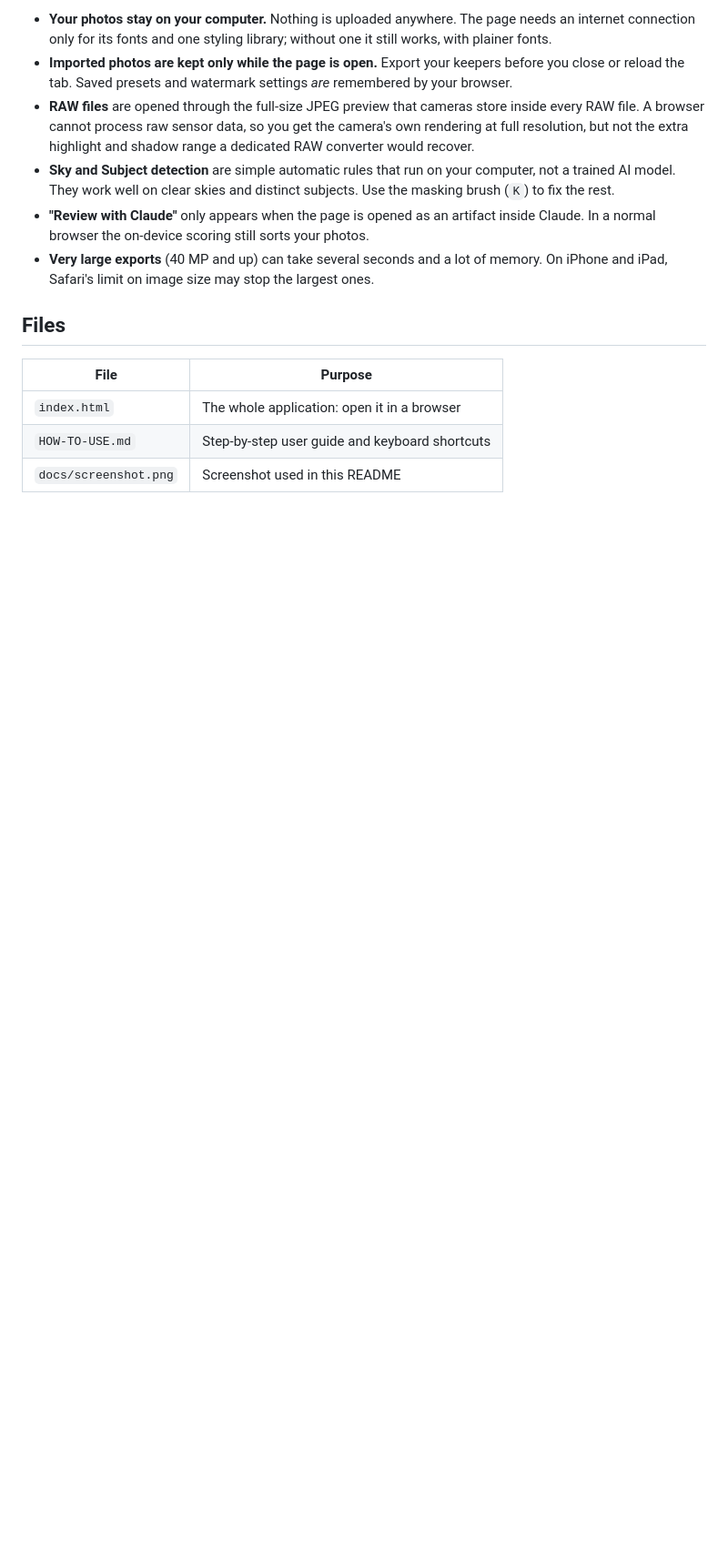
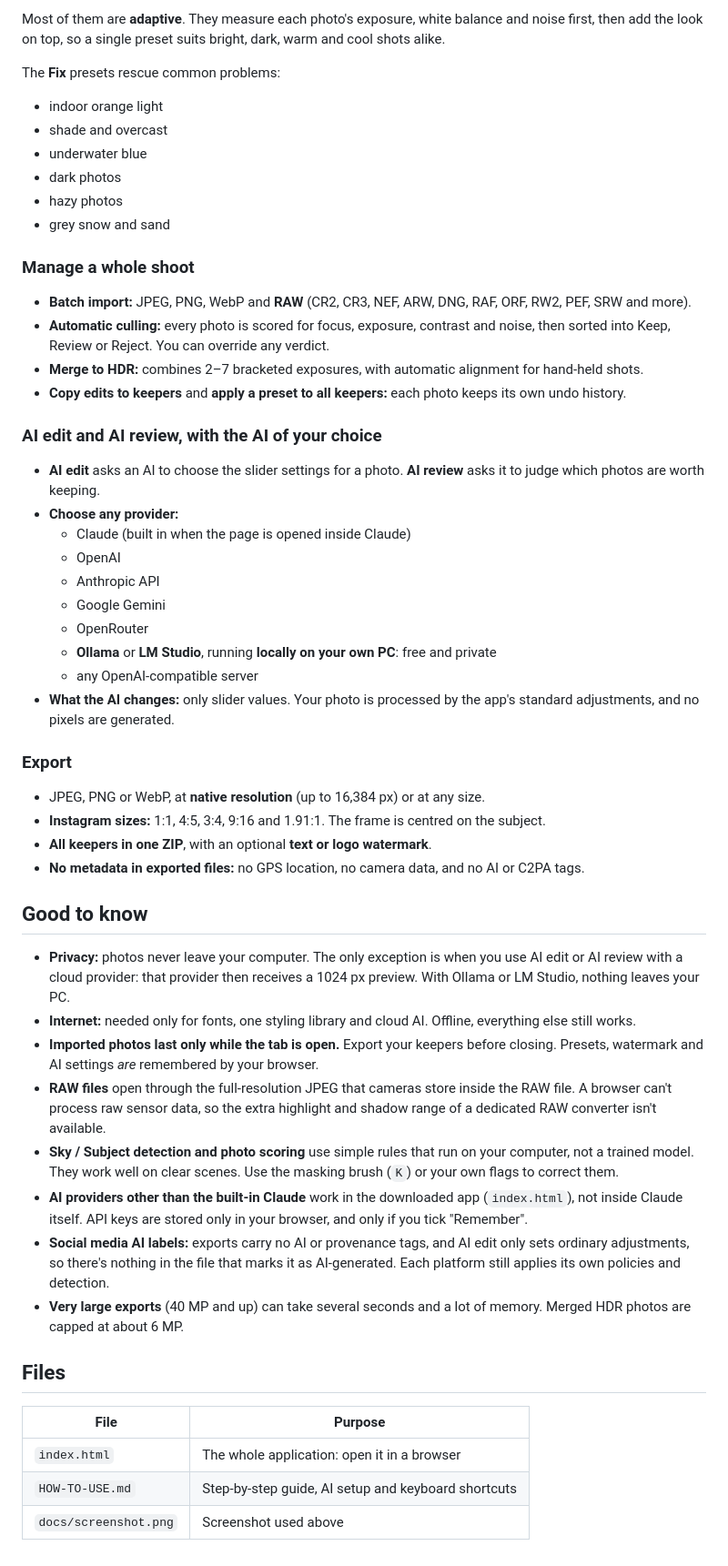
Before and after one commit to ValkyrieTrading/lumenlayer, a Markdown page: README.md, the part around one of its changes. Shown at 91% size. Drawn GitHub-style; blank space fills up the shorter version.

```diff
--- a/README.md
+++ b/README.md
@@ -41,15 +40,53 @@ A current version of Chrome, Edge, Firefox or Safari works best. See **[HOW-TO-U
 
-- **Your photos stay on your computer.** Nothing is uploaded anywhere. The page needs an internet connection only for its fonts and one styling library; without one it still works, with plainer fonts.
-- **Imported photos are kept only while the page is open.** Export your keepers before you close or reload the tab. Saved presets and watermark settings *are* remembered by your browser.
-- **RAW files** are opened through the full-size JPEG preview that cameras store inside every RAW file. A browser cannot process raw sensor data, so you get the camera's own rendering at full resolution, but not the extra highlight and shadow range a dedicated RAW converter would recover.
-- **Sky and Subject detection** are simple automatic rules that run on your computer, not a trained AI model. They work well on clear skies and distinct subjects. Use the masking brush (`K`) to fix the rest.
-- **"Review with Claude"** only appears when the page is opened as an artifact inside Claude. In a normal browser the on-device scoring still sorts your photos.
-- **Very large exports** (40 MP and up) can take several seconds and a lot of memory. On iPhone and iPad, Safari's limit on image size may stop the largest ones.
+Most of them are **adaptive**. They measure each photo's exposure, white balance and noise first, then add the look on top, so a single preset suits bright, dark, warm and cool shots alike.
+
+The **Fix** presets rescue common problems:
+- indoor orange light
+- shade and overcast
+- underwater blue
+- dark photos
+- hazy photos
+- grey snow and sand
+
+### Manage a whole shoot
+- **Batch import:** JPEG, PNG, WebP and **RAW** (CR2, CR3, NEF, ARW, DNG, RAF, ORF, RW2, PEF, SRW and more).
+- **Automatic culling:** every photo is scored for focus, exposure, contrast and noise, then sorted into Keep, Review or Reject. You can override any verdict.
+- **Merge to HDR:** combines 2–7 bracketed exposures, with automatic alignment for hand-held shots.
+- **Copy edits to keepers** and **apply a preset to all keepers:** each photo keeps its own undo history.
+
+### AI edit and AI review, with the AI of your choice
+- **AI edit** asks an AI to choose the slider settings for a photo. **AI review** asks it to judge which photos are worth keeping.
+- **Choose any provider:**
+  - Claude (built in when the page is opened inside Claude)
+  - OpenAI
+  - Anthropic API
+  - Google Gemini
+  - OpenRouter
+  - **Ollama** or **LM Studio**, running **locally on your own PC**: free and private
+  - any OpenAI-compatible server
+- **What the AI changes:** only slider values. Your photo is processed by the app's standard adjustments, and no pixels are generated.
+
+### Export
+- JPEG, PNG or WebP, at **native resolution** (up to 16,384 px) or at any size.
+- **Instagram sizes:** 1:1, 4:5, 3:4, 9:16 and 1.91:1. The frame is centred on the subject.
+- **All keepers in one ZIP**, with an optional **text or logo watermark**.
+- **No metadata in exported files:** no GPS location, no camera data, and no AI or C2PA tags.
+
+## Good to know
+
+- **Privacy:** photos never leave your computer. The only exception is when you use AI edit or AI review with a cloud provider: that provider then receives a 1024 px preview. With Ollama or LM Studio, nothing leaves your PC.
+- **Internet:** needed only for fonts, one styling library and cloud AI. Offline, everything else still works.
+- **Imported photos last only while the tab is open.** Export your keepers before closing. Presets, watermark and AI settings *are* remembered by your browser.
+- **RAW files** open through the full-resolution JPEG that cameras store inside the RAW file. A browser can't process raw sensor data, so the extra highlight and shadow range of a dedicated RAW converter isn't available.
+- **Sky / Subject detection and photo scoring** use simple rules that run on your computer, not a trained model. They work well on clear scenes. Use the masking brush (`K`) or your own flags to correct them.
+- **AI providers other than the built-in Claude** work in the downloaded app (`index.html`), not inside Claude itself. API keys are stored only in your browser, and only if you tick "Remember".
+- **Social media AI labels:** exports carry no AI or provenance tags, and AI edit only sets ordinary adjustments, so there's nothing in the file that marks it as AI-generated. Each platform still applies its own policies and detection.
+- **Very large exports** (40 MP and up) can take several seconds and a lot of memory. Merged HDR photos are capped at about 6 MP.
 
 ## Files
 
 | File | Purpose |
 |---|---|
 | `index.html` | The whole application: open it in a browser |
-| `HOW-TO-USE.md` | Step-by-step user guide and keyboard shortcuts |
-| `docs/screenshot.png` | Screenshot used in this README |
+| `HOW-TO-USE.md` | Step-by-step guide, AI setup and keyboard shortcuts |
+| `docs/screenshot.png` | Screenshot used above |
```
Also changed, not shown: other parts of README.md (+24 -25 lines), HOW-TO-USE.md (+120 -62 lines), docs/screenshot.png, 1 other file.
